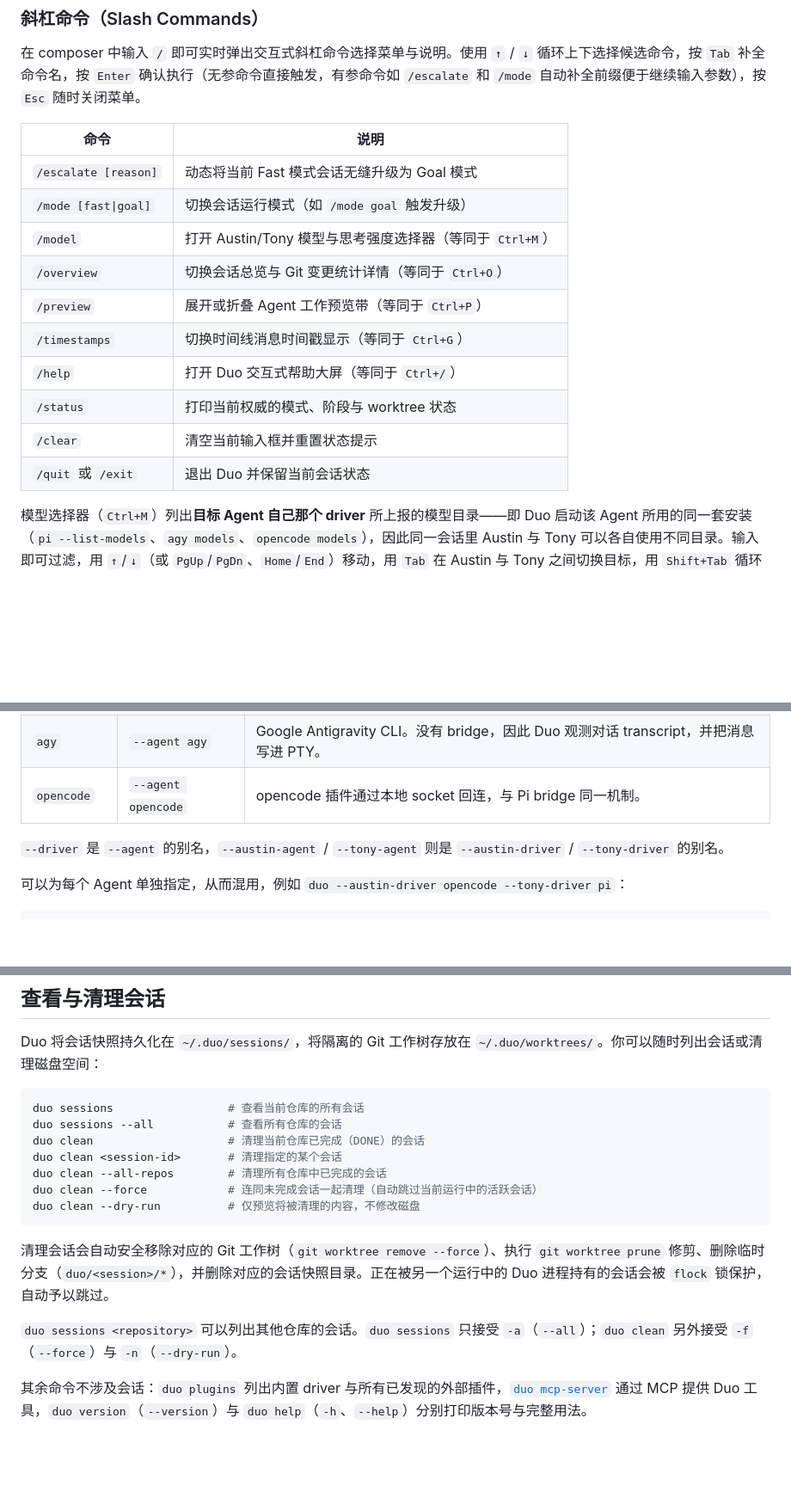
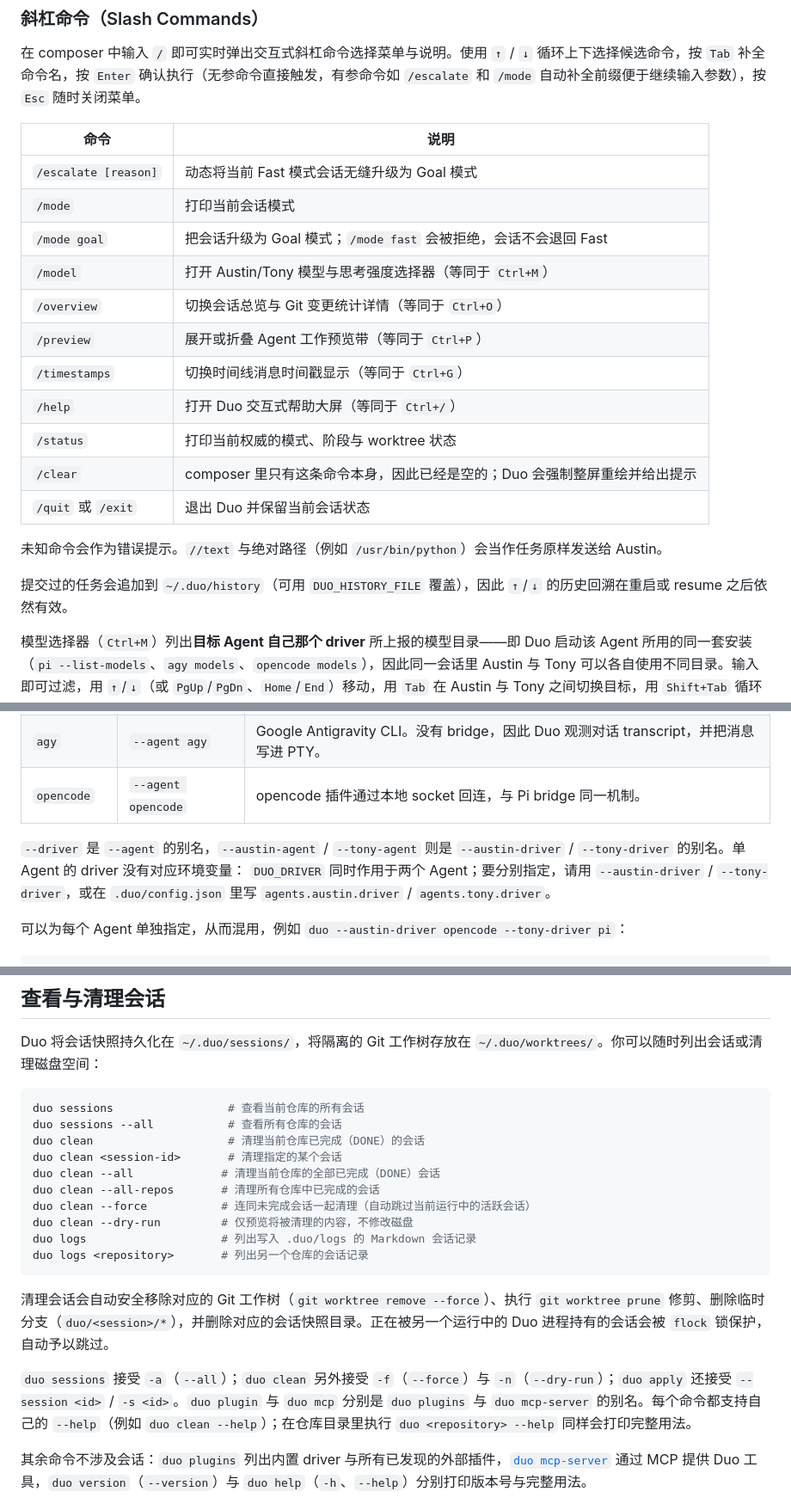
Before and after one commit to atfa/duo, a Markdown page: README.zh-CN.md, 3 parts joined by grey strips. Shown at 86% size. Rendered like a GitHub page; blank space fills up the shorter version.

````diff
--- a/README.zh-CN.md
+++ b/README.zh-CN.md
@@ -185,15 +186,20 @@ composer 支持多行，一次最多显示四行。原生接管是全屏接管
 | 命令 | 说明 |
 |---|---|
 | `/escalate [reason]` | 动态将当前 Fast 模式会话无缝升级为 Goal 模式 |
-| `/mode [fast\|goal]` | 切换会话运行模式（如 `/mode goal` 触发升级） |
+| `/mode` | 打印当前会话模式 |
+| `/mode goal` | 把会话升级为 Goal 模式；`/mode fast` 会被拒绝，会话不会退回 Fast |
 | `/model` | 打开 Austin/Tony 模型与思考强度选择器（等同于 `Ctrl+M`） |
 | `/overview` | 切换会话总览与 Git 变更统计详情（等同于 `Ctrl+O`） |
 | `/preview` | 展开或折叠 Agent 工作预览带（等同于 `Ctrl+P`） |
 | `/timestamps` | 切换时间线消息时间戳显示（等同于 `Ctrl+G`） |
 | `/help` | 打开 Duo 交互式帮助大屏（等同于 `Ctrl+/`） |
 | `/status` | 打印当前权威的模式、阶段与 worktree 状态 |
-| `/clear` | 清空当前输入框并重置状态提示 |
+| `/clear` | composer 里只有这条命令本身，因此已经是空的；Duo 会强制整屏重绘并给出提示 |
 | `/quit` 或 `/exit` | 退出 Duo 并保留当前会话状态 |
+
+未知命令会作为错误提示。`//text` 与绝对路径（例如 `/usr/bin/python`）会当作任务原样发送给 Austin。
+
+提交过的任务会追加到 `~/.duo/history`（可用 `DUO_HISTORY_FILE` 覆盖），因此 `↑`/`↓` 的历史回溯在重启或 resume 之后依然有效。
 
 模型选择器（`Ctrl+M`）列出**目标 Agent 自己那个 driver** 所上报的模型目录——即 Duo 启动该 Agent 所用的同一套安装（`pi --list-models`、`agy models`、`opencode models`），因此同一会话里 Austin 与 Tony 可以各自使用不同目录。输入即可过滤，用 `↑`/`↓`（或 `PgUp`/`PgDn`、`Home`/`End`）移动，用 `Tab` 在 Austin 与 Tony 之间切换目标，用 `Shift+Tab` 循环该 Agent 的思考强度，用 `Enter` 应用模型并关闭，或用 `Space` 应用模型但不关闭——这样一次打开就能同时设好模型和思考强度。在 `pi` 上切换是实时的：Pi 保留对话，并把模型与思考强度记入 session 记录，因此重启或 resume（`Ctrl+R`/`Ctrl+Y`）后仍然有效。`agy` 与 `opencode` 把模型和思考强度当作启动参数，因此 Duo 会重启该 Agent——对话仍会保留（session id 已持久化），但正在进行的工作会被打断。`▶` 标记选择器光标，`●` 标记目标 Agent 当前使用的模型。
 
@@ -248,7 +254,10 @@ Duo 可以驱动你安装的任意一种 Agent CLI。三者使用同一套 Duo
 | `opencode` | `--agent opencode` | opencode 插件通过本地 socket 回连，与 Pi bridge 同一机制。 |
 
 `--driver` 是 `--agent` 的别名，`--austin-agent` / `--tony-agent` 则是
-`--austin-driver` / `--tony-driver` 的别名。
+`--austin-driver` / `--tony-driver` 的别名。单 Agent 的 driver 没有对应环境变量：
+`DUO_DRIVER` 同时作用于两个 Agent；要分别指定，请用 `--austin-driver` /
+`--tony-driver`，或在 `.duo/config.json` 里写 `agents.austin.driver` /
+`agents.tony.driver`。
 
 可以为每个 Agent 单独指定，从而混用，例如
 `duo --austin-driver opencode --tony-driver pi`：
@@ -431,14 +441,17 @@ duo sessions                 # 查看当前仓库的所有会话
 duo sessions --all           # 查看所有仓库的会话
 duo clean                    # 清理当前仓库已完成（DONE）的会话
 duo clean <session-id>       # 清理指定的某个会话
-duo clean --all-repos        # 清理所有仓库中已完成的会话
-duo clean --force            # 连同未完成会话一起清理（自动跳过当前运行中的活跃会话）
-duo clean --dry-run          # 仅预览将被清理的内容，不修改磁盘
+duo clean --all             # 清理当前仓库的全部已完成（DONE）会话
+duo clean --all-repos       # 清理所有仓库中已完成的会话
+duo clean --force           # 连同未完成会话一起清理（自动跳过当前运行中的活跃会话）
+duo clean --dry-run         # 仅预览将被清理的内容，不修改磁盘
+duo logs                    # 列出写入 .duo/logs 的 Markdown 会话记录
+duo logs <repository>       # 列出另一个仓库的会话记录
 ```
 
 清理会话会自动安全移除对应的 Git 工作树（`git worktree remove --force`）、执行 `git worktree prune` 修剪、删除临时分支（`duo/<session>/*`），并删除对应的会话快照目录。正在被另一个运行中的 Duo 进程持有的会话会被 `flock` 锁保护，自动予以跳过。
 
-`duo sessions <repository>` 可以列出其他仓库的会话。`duo sessions` 只接受 `-a`（`--all`）；`duo clean` 另外接受 `-f`（`--force`）与 `-n`（`--dry-run`）。
+`duo sessions` 接受 `-a`（`--all`）；`duo clean` 另外接受 `-f`（`--force`）与 `-n`（`--dry-run`）；`duo apply` 还接受 `--session <id>` / `-s <id>`。`duo plugin` 与 `duo mcp` 分别是 `duo plugins` 与 `duo mcp-server` 的别名。每个命令都支持自己的 `--help`（例如 `duo clean --help`）；在仓库目录里执行 `duo <repository> --help` 同样会打印完整用法。
 
 其余命令不涉及会话：`duo plugins` 列出内置 driver 与所有已发现的外部插件，[`duo mcp-server`](#mcp-服务duo-mcp-server) 通过 MCP 提供 Duo 工具，`duo version`（`--version`）与 `duo help`（`-h`、`--help`）分别打印版本号与完整用法。
 
````
Also changed, not shown: other parts of README.zh-CN.md (+3 -1 lines), README.md (+22 -8 lines).
